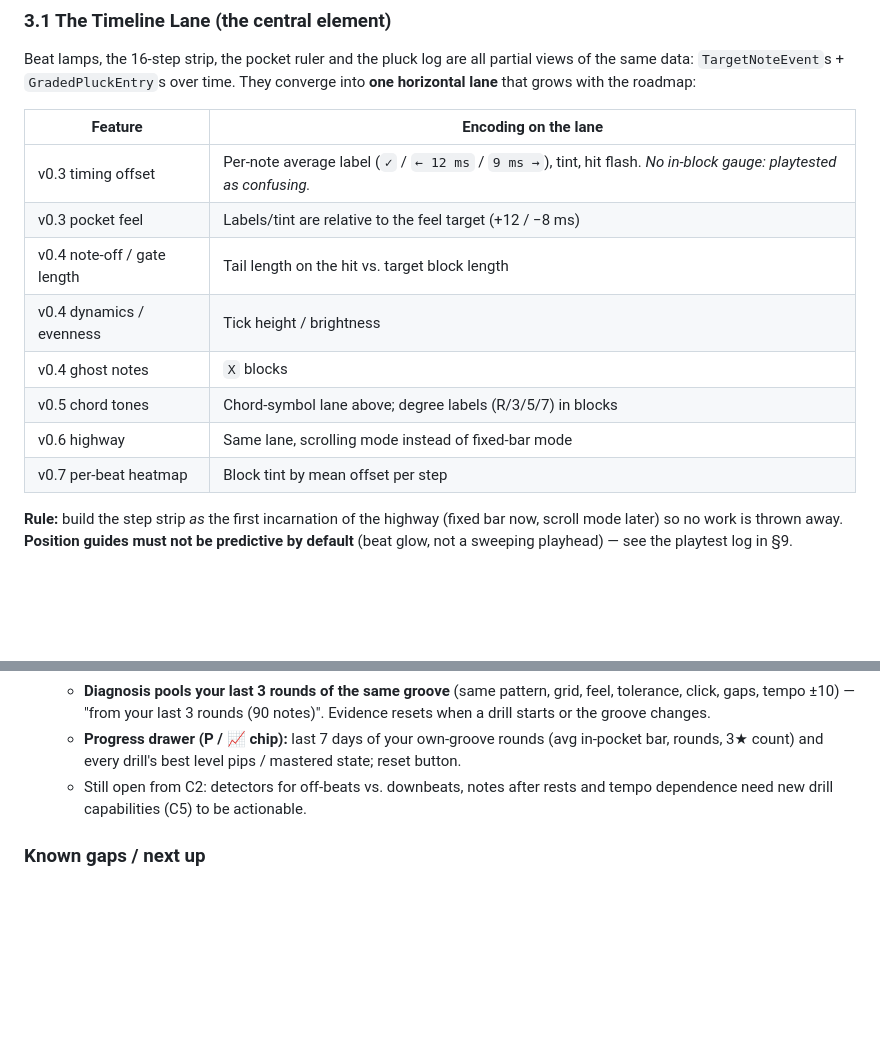
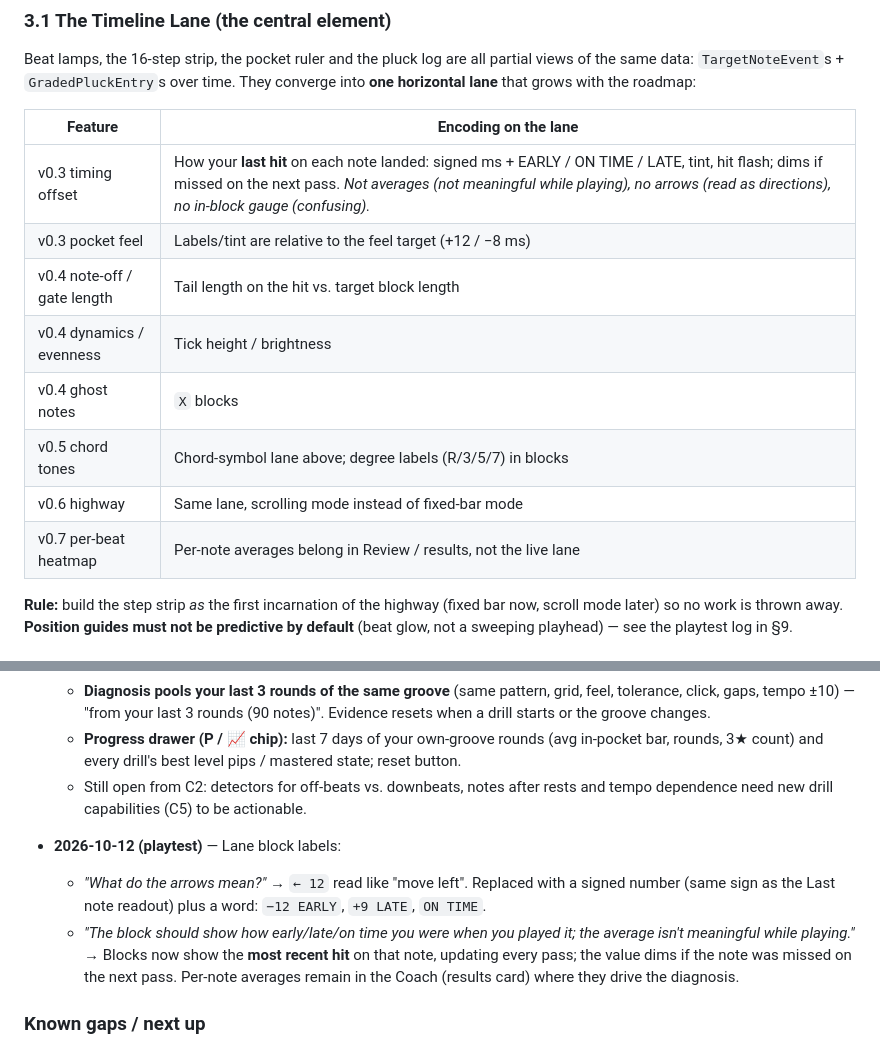
Before and after one commit to pokowaka/groove-lock, a Markdown page: UX_VISION.md, 2 parts joined by grey strips. GitHub-like rendering; blank space fills up the shorter version.

Commit message:
docs: Log lane label playtest decisions

```diff
--- a/UX_VISION.md
+++ b/UX_VISION.md
@@ -61,14 +61,14 @@ that grows with the roadmap:
 
 | Feature | Encoding on the lane |
 |---|---|
-| v0.3 timing offset | Per-note average label (`✓` / `← 12 ms` / `9 ms →`), tint, hit flash. _No in-block gauge: playtested as confusing._ |
+| v0.3 timing offset | How your **last hit** on each note landed: signed ms + EARLY / ON TIME / LATE, tint, hit flash; dims if missed on the next pass. _Not averages (not meaningful while playing), no arrows (read as directions), no in-block gauge (confusing)._ |
 | v0.3 pocket feel | Labels/tint are relative to the feel target (+12 / −8 ms) |
 | v0.4 note-off / gate length | Tail length on the hit vs. target block length |
 | v0.4 dynamics / evenness | Tick height / brightness |
 | v0.4 ghost notes | `X` blocks |
 | v0.5 chord tones | Chord-symbol lane above; degree labels (R/3/5/7) in blocks |
 | v0.6 highway | Same lane, scrolling mode instead of fixed-bar mode |
-| v0.7 per-beat heatmap | Block tint by mean offset per step |
+| v0.7 per-beat heatmap | Per-note averages belong in Review / results, not the live lane |
 
 **Rule:** build the step strip _as_ the first incarnation of the highway (fixed bar now, scroll mode
 later) so no work is thrown away. **Position guides must not be predictive by default** (beat glow,
@@ -393,6 +393,14 @@ Free practice (today's mode) stays available. The Coach is a guide, not a gate.
   - Still open from C2: detectors for off-beats vs. downbeats, notes after rests and tempo
     dependence need new drill capabilities (C5) to be actionable.
 
+- **2026-10-12 (playtest)** — Lane block labels:
+  - _"What do the arrows mean?"_ → `← 12` read like "move left". Replaced with a signed number
+    (same sign as the Last note readout) plus a word: `−12 EARLY`, `+9 LATE`, `ON TIME`.
+  - _"The block should show how early/late/on time you were when you played it; the average isn't
+    meaningful while playing."_ → Blocks now show the **most recent hit** on that note, updating
+    every pass; the value dims if the note was missed on the next pass. Per-note averages remain
+    in the Coach (results card) where they drive the diagnosis.
+
 ### Known gaps / next up
 
 - Step 1 polish after real-instrument testing: tune judgment thresholds, star rules, tip wording.
```
